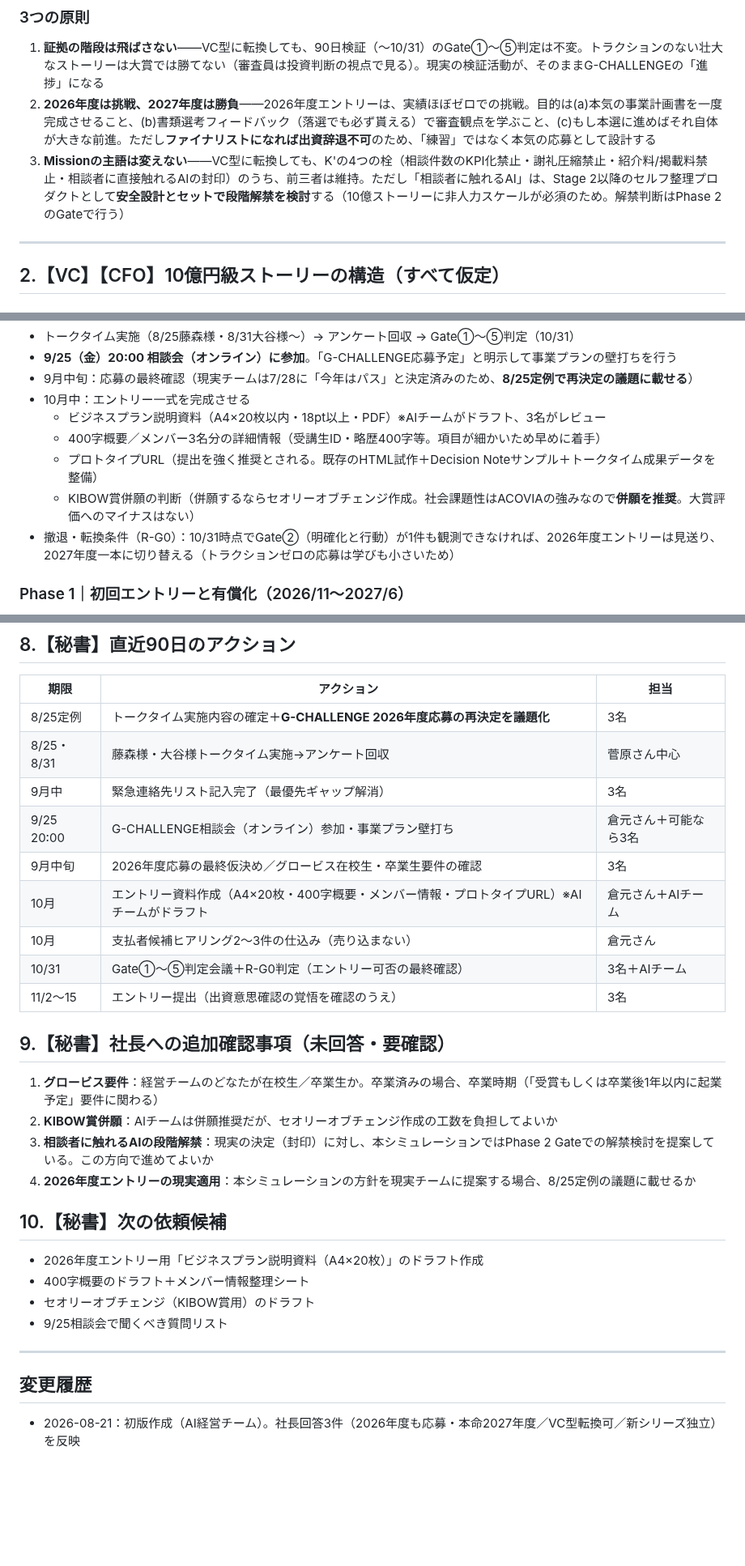
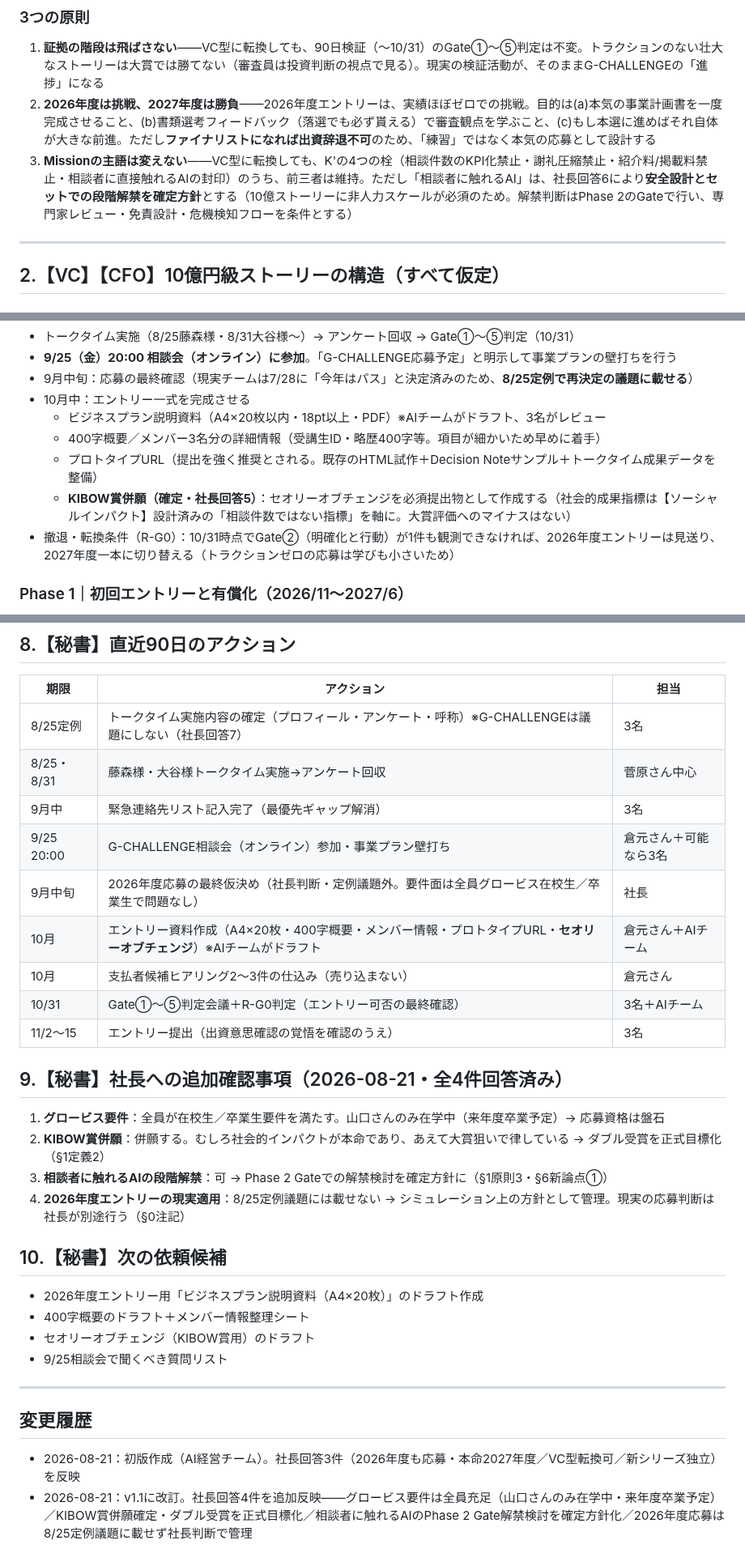
Before and after one commit to hyqooo/ACOVIA_AI_Esimulation, a Markdown page: g-challenge-hoshin/README.md, 3 parts joined by grey strips. Shown at 81% size. Drawn GitHub-style; blank space fills up the shorter version.

```diff
--- a/g-challenge-hoshin/README.md
+++ b/g-challenge-hoshin/README.md
@@ -49,7 +54,7 @@ G-CHALLENGE大賞の評価軸は、①経営者の志と経営メンバー、②
 
 1. **証拠の階段は飛ばさない**——VC型に転換しても、90日検証（〜10/31）のGate①〜⑤判定は不変。トラクションのない壮大なストーリーは大賞では勝てない（審査員は投資判断の視点で見る）。現実の検証活動が、そのままG-CHALLENGEの「進捗」になる
 2. **2026年度は挑戦、2027年度は勝負**——2026年度エントリーは、実績ほぼゼロでの挑戦。目的は(a)本気の事業計画書を一度完成させること、(b)書類選考フィードバック（落選でも必ず貰える）で審査観点を学ぶこと、(c)もし本選に進めばそれ自体が大きな前進。ただし**ファイナリストになれば出資辞退不可**のため、「練習」ではなく本気の応募として設計する
-3. **Missionの主語は変えない**——VC型に転換しても、K'の4つの栓（相談件数のKPI化禁止・謝礼圧縮禁止・紹介料/掲載料禁止・相談者に直接触れるAIの封印）のうち、前三者は維持。ただし「相談者に触れるAI」は、Stage 2以降のセルフ整理プロダクトとして**安全設計とセットで段階解禁を検討**する（10億ストーリーに非人力スケールが必須のため。解禁判断はPhase 2のGateで行う）
+3. **Missionの主語は変えない**——VC型に転換しても、K'の4つの栓（相談件数のKPI化禁止・謝礼圧縮禁止・紹介料/掲載料禁止・相談者に直接触れるAIの封印）のうち、前三者は維持。ただし「相談者に触れるAI」は、社長回答6により**安全設計とセットでの段階解禁を確定方針**とする（10億ストーリーに非人力スケールが必須のため。解禁判断はPhase 2のGateで行い、専門家レビュー・免責設計・危機検知フローを条件とする）
 
 ---
 
@@ -102,7 +107,7 @@ G-CHALLENGE大賞の評価軸は、①経営者の志と経営メンバー、②
   - ビジネスプラン説明資料（A4×20枚以内・18pt以上・PDF）※AIチームがドラフト、3名がレビュー
   - 400字概要／メンバー3名分の詳細情報（受講生ID・略歴400字等。項目が細かいため早めに着手）
   - プロトタイプURL（提出を強く推奨とされる。既存のHTML試作＋Decision Noteサンプル＋トークタイム成果データを整備）
-  - KIBOW賞併願の判断（併願するならセオリーオブチェンジ作成。社会課題性はACOVIAの強みなので**併願を推奨**。大賞評価へのマイナスはない）
+  - **KIBOW賞併願（確定・社長回答5）**：セオリーオブチェンジを必須提出物として作成する（社会的成果指標は【ソーシャルインパクト】設計済みの「相談件数ではない指標」を軸に。大賞評価へのマイナスはない）
 - 撤退・転換条件（R-G0）：10/31時点でGate②（明確化と行動）が1件も観測できなければ、2026年度エントリーは見送り、2027年度一本に切り替える（トラクションゼロの応募は学びも小さいため）
 
 ### Phase 1｜初回エントリーと有償化（2026/11〜2027/6）
@@ -178,22 +183,22 @@ G-CHALLENGE大賞の評価軸は、①経営者の志と経営メンバー、②
 
 | 期限 | アクション | 担当 |
 |---|---|---|
-| 8/25定例 | トークタイム実施内容の確定＋**G-CHALLENGE 2026年度応募の再決定を議題化** | 3名 |
+| 8/25定例 | トークタイム実施内容の確定（プロフィール・アンケート・呼称）※G-CHALLENGEは議題にしない（社長回答7） | 3名 |
 | 8/25・8/31 | 藤森様・大谷様トークタイム実施→アンケート回収 | 菅原さん中心 |
 | 9月中 | 緊急連絡先リスト記入完了（最優先ギャップ解消） | 3名 |
 | 9/25 20:00 | G-CHALLENGE相談会（オンライン）参加・事業プラン壁打ち | 倉元さん＋可能なら3名 |
-| 9月中旬 | 2026年度応募の最終仮決め／グロービス在校生・卒業生要件の確認 | 3名 |
-| 10月 | エントリー資料作成（A4×20枚・400字概要・メンバー情報・プロトタイプURL）※AIチームがドラフト | 倉元さん＋AIチーム |
+| 9月中旬 | 2026年度応募の最終仮決め（社長判断・定例議題外。要件面は全員グロービス在校生／卒業生で問題なし） | 社長 |
+| 10月 | エントリー資料作成（A4×20枚・400字概要・メンバー情報・プロトタイプURL・**セオリーオブチェンジ**）※AIチームがドラフト | 倉元さん＋AIチーム |
 | 10月 | 支払者候補ヒアリング2〜3件の仕込み（売り込まない） | 倉元さん |
 | 10/31 | Gate①〜⑤判定会議＋R-G0判定（エントリー可否の最終確認） | 3名＋AIチーム |
 | 11/2〜15 | エントリー提出（出資意思確認の覚悟を確認のうえ） | 3名 |
 
-## 9.【秘書】社長への追加確認事項（未回答・要確認）
+## 9.【秘書】社長への追加確認事項（2026-08-21・全4件回答済み）
 
-1. **グロービス要件**：経営チームのどなたが在校生／卒業生か。卒業済みの場合、卒業時期（「受賞もしくは卒業後1年以内に起業予定」要件に関わる）
-2. **KIBOW賞併願**：AIチームは併願推奨だが、セオリーオブチェンジ作成の工数を負担してよいか
-3. **相談者に触れるAIの段階解禁**：現実の決定（封印）に対し、本シミュレーションではPhase 2 Gateでの解禁検討を提案している。この方向で進めてよいか
-4. **2026年度エントリーの現実適用**：本シミュレーションの方針を現実チームに提案する場合、8/25定例の議題に載せるか
+1. **グロービス要件**：全員が在校生／卒業生要件を満たす。山口さんのみ在学中（来年度卒業予定）→ 応募資格は盤石
+2. **KIBOW賞併願**：併願する。むしろ社会的インパクトが本命であり、あえて大賞狙いで律している → ダブル受賞を正式目標化（§1定義2）
+3. **相談者に触れるAIの段階解禁**：可 → Phase 2 Gateでの解禁検討を確定方針に（§1原則3・§6新論点①）
+4. **2026年度エントリーの現実適用**：8/25定例議題には載せない → シミュレーション上の方針として管理。現実の応募判断は社長が別途行う（§0注記）
 
 ## 10.【秘書】次の依頼候補
 
@@ -207,3 +212,4 @@ G-CHALLENGE大賞の評価軸は、①経営者の志と経営メンバー、②
 ## 変更履歴
 
 - 2026-08-21：初版作成（AI経営チーム）。社長回答3件（2026年度も応募・本命2027年度／VC型転換可／新シリーズ独立）を反映
+- 2026-08-21：v1.1に改訂。社長回答4件を追加反映——グロービス要件は全員充足（山口さんのみ在学中・来年度卒業予定）／KIBOW賞併願確定・ダブル受賞を正式目標化／相談者に触れるAIのPhase 2 Gate解禁検討を確定方針化／2026年度応募は8/25定例議題に載せず社長判断で管理
```
Also changed, not shown: other parts of g-challenge-hoshin/README.md (+12 -7 lines).
